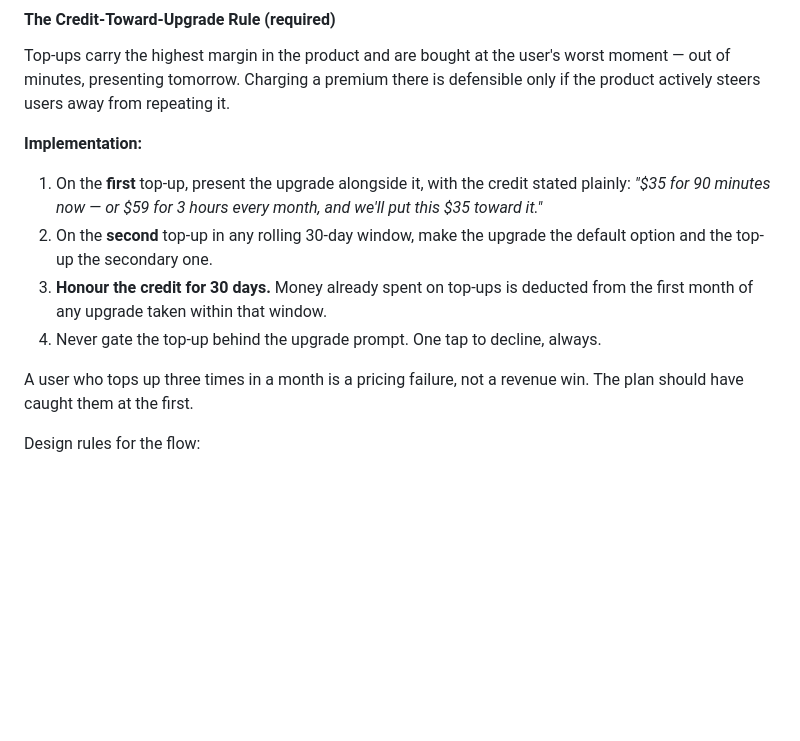
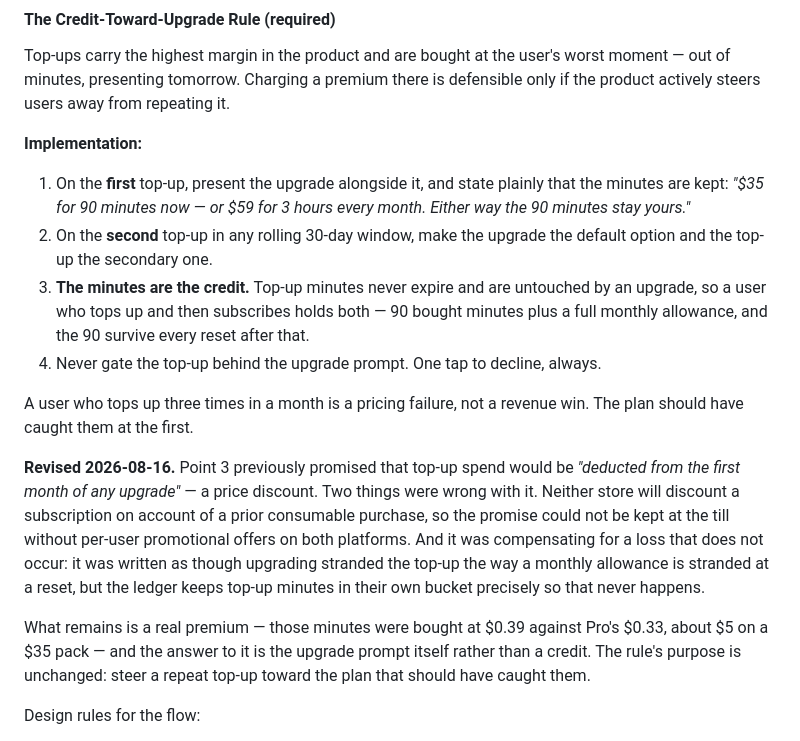
Before and after one commit to codypharm/flintroom, a Markdown page: Product.md, the part around the change. Rendered like a GitHub page; blank space fills up the shorter version.

```diff
--- a/Product.md
+++ b/Product.md
@@ -238,12 +238,16 @@ Top-ups carry the highest margin in the product and are bought at the user's wor
 
 **Implementation:**
 
-1. On the **first** top-up, present the upgrade alongside it, with the credit stated plainly: *"$35 for 90 minutes now — or $59 for 3 hours every month, and we'll put this $35 toward it."*
+1. On the **first** top-up, present the upgrade alongside it, and state plainly that the minutes are kept: *"$35 for 90 minutes now — or $59 for 3 hours every month. Either way the 90 minutes stay yours."*
 2. On the **second** top-up in any rolling 30-day window, make the upgrade the default option and the top-up the secondary one.
-3. **Honour the credit for 30 days.** Money already spent on top-ups is deducted from the first month of any upgrade taken within that window.
+3. **The minutes are the credit.** Top-up minutes never expire and are untouched by an upgrade, so a user who tops up and then subscribes holds both — 90 bought minutes plus a full monthly allowance, and the 90 survive every reset after that.
 4. Never gate the top-up behind the upgrade prompt. One tap to decline, always.
 
 A user who tops up three times in a month is a pricing failure, not a revenue win. The plan should have caught them at the first.
+
+**Revised 2026-08-16.** Point 3 previously promised that top-up spend would be *"deducted from the first month of any upgrade"* — a price discount. Two things were wrong with it. Neither store will discount a subscription on account of a prior consumable purchase, so the promise could not be kept at the till without per-user promotional offers on both platforms. And it was compensating for a loss that does not occur: it was written as though upgrading stranded the top-up the way a monthly allowance is stranded at a reset, but the ledger keeps top-up minutes in their own bucket precisely so that never happens.
+
+What remains is a real premium — those minutes were bought at $0.39 against Pro's $0.33, about $5 on a $35 pack — and the answer to it is the upgrade prompt itself rather than a credit. The rule's purpose is unchanged: steer a repeat top-up toward the plan that should have caught them.
 
 Design rules for the flow:
 
```
Also changed, not shown: docs/billing-setup.md (+5 -5 lines).
